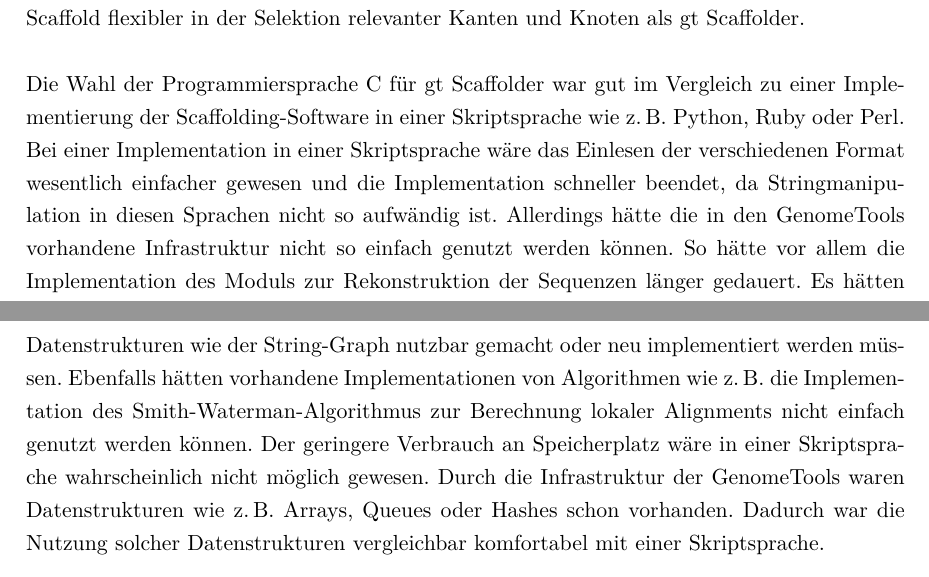
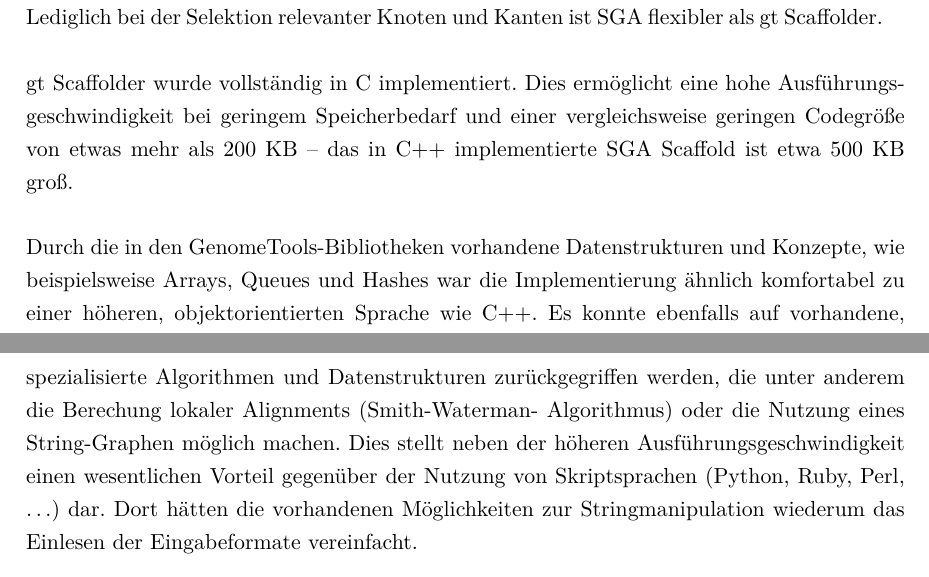
Before and after one commit to dorleosterode/gt-scaffold, a LaTeX paper (doc/ausarbeitung.tex): two parts of pages 20 and 21 of 26, joined at a grey line, cut so that both start at the same text. Compiled offline with pdfLaTeX.

Commit message:
Implementation diskutiert

```diff
--- a/doc/ausarbeitung.tex
+++ b/doc/ausarbeitung.tex
@@ -994,2 +997,8 @@ verwendet.
+Berechnung, falls die Standardwerte unzureichend sind. Lediglich bei der
+Selektion relevanter Knoten und Kanten ist SGA flexibler als gt Scaffolder.
 
+gt Scaffolder wurde vollständig in C implementiert. Dies ermöglicht eine hohe
+Ausführungsgeschwindigkeit bei geringem Speicherbedarf und einer
+vergleichsweise geringen Codegröße von etwas mehr als 200 KB -- das in C++
+implementierte SGA Scaffold ist etwa 500 KB groß.
 
@@ -1001,28 +1005,14 @@ ausgewählt werden. gt Scaffolder implementiert hingegen nur eine
-dieser möglichen Optionen. Die meisten Parameter, die bei SGA Scaffold
-gewählt werden können, sind auch bei gt Scaffolder einstellbar. Somit
-ist SGA Scaffold flexibler in der Selektion relevanter Kanten und
-Knoten als gt Scaffolder.
-
-Die Wahl der Programmiersprache C für gt Scaffolder war gut im
-Vergleich zu einer Implementierung der Scaffolding-Software in einer
-Skriptsprache wie z.\,B. Python, Ruby oder Perl. Bei einer
-Implementation in einer Skriptsprache wäre das Einlesen der
-verschiedenen Format wesentlich einfacher gewesen und die
-Implementation schneller beendet, da Stringmanipulation in diesen
-Sprachen nicht so aufwändig ist. Allerdings hätte die in den
-GenomeTools vorhandene Infrastruktur nicht so einfach genutzt werden
-können. So hätte vor allem die Implementation des Moduls zur
-Rekonstruktion der Sequenzen länger gedauert. Es hätten
-Datenstrukturen wie der String-Graph nutzbar gemacht oder neu
-implementiert werden müssen. Ebenfalls hätten vorhandene
-Implementationen von Algorithmen wie z.\,B. die Implementation des
-Smith-Waterman-Algorithmus zur Berechnung lokaler Alignments nicht
-einfach genutzt werden können. Der geringere Verbrauch an
-Speicherplatz wäre in einer Skriptsprache wahrscheinlich nicht möglich
-gewesen. Durch die Infrastruktur der GenomeTools waren Datenstrukturen
-wie z.\,B. Arrays, Queues oder Hashes schon vorhanden. Dadurch war die
-Nutzung solcher Datenstrukturen vergleichbar komfortabel mit einer
-Skriptsprache.
+Durch die in den GenomeTools-Bibliotheken vorhandene Datenstrukturen und
+Konzepte, wie beispielsweise Arrays, Queues und Hashes war die Implementierung
+ähnlich komfortabel zu einer höheren, objektorientierten Sprache wie C++. Es
+konnte ebenfalls auf vorhandene, spezialisierte Algorithmen und
+Datenstrukturen zurückgegriffen werden, die unter anderem die Berechung
+lokaler Alignments (Smith-Waterman- Algorithmus) oder die Nutzung eines
+String-Graphen möglich machen. Dies stellt neben der höheren
+Ausführungsgeschwindigkeit einen wesentlichen Vorteil gegenüber der Nutzung
+von Skriptsprachen (Python, Ruby, Perl, $\ldots$) dar. Dort hätten die
+vorhandenen Möglichkeiten zur Stringmanipulation wiederum das Einlesen der
+Eingabeformate vereinfacht.
 
 \section{Ausblick}
 \label{sec: Ausblick}
```
Also changed, not shown: doc/ausarbeitung.tex (24 more changed lines).
